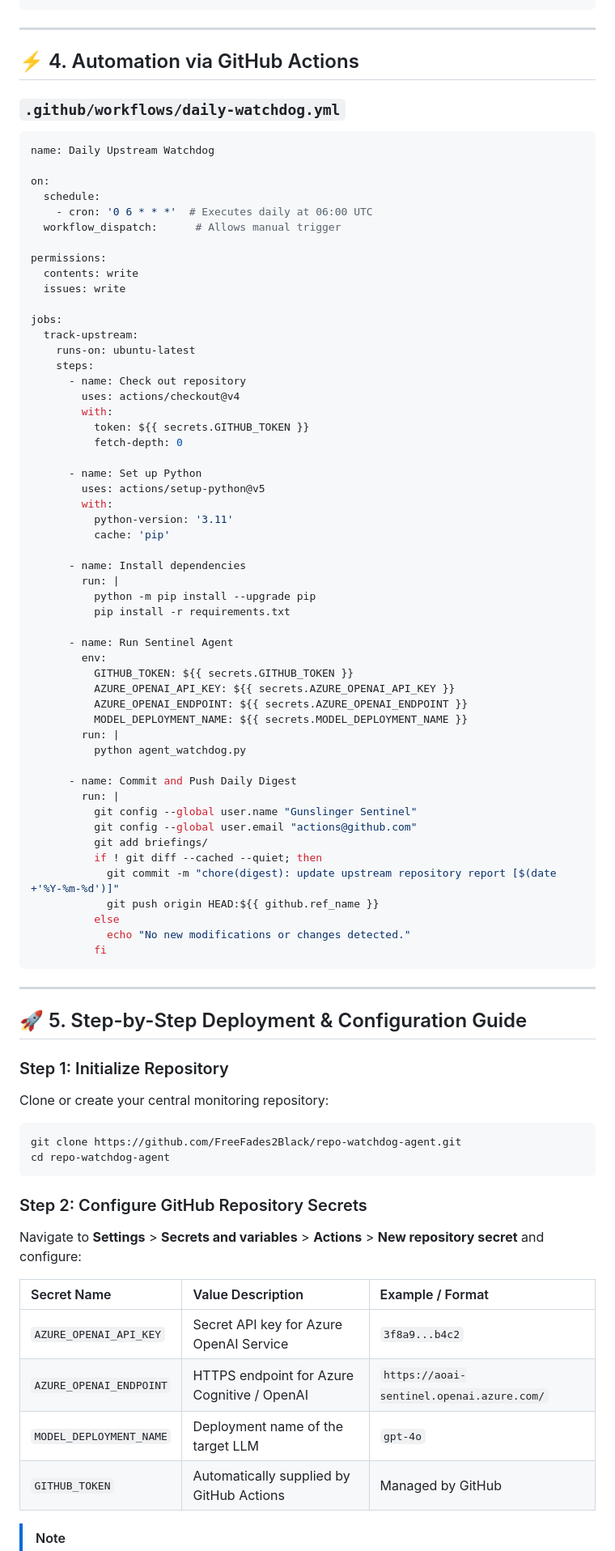
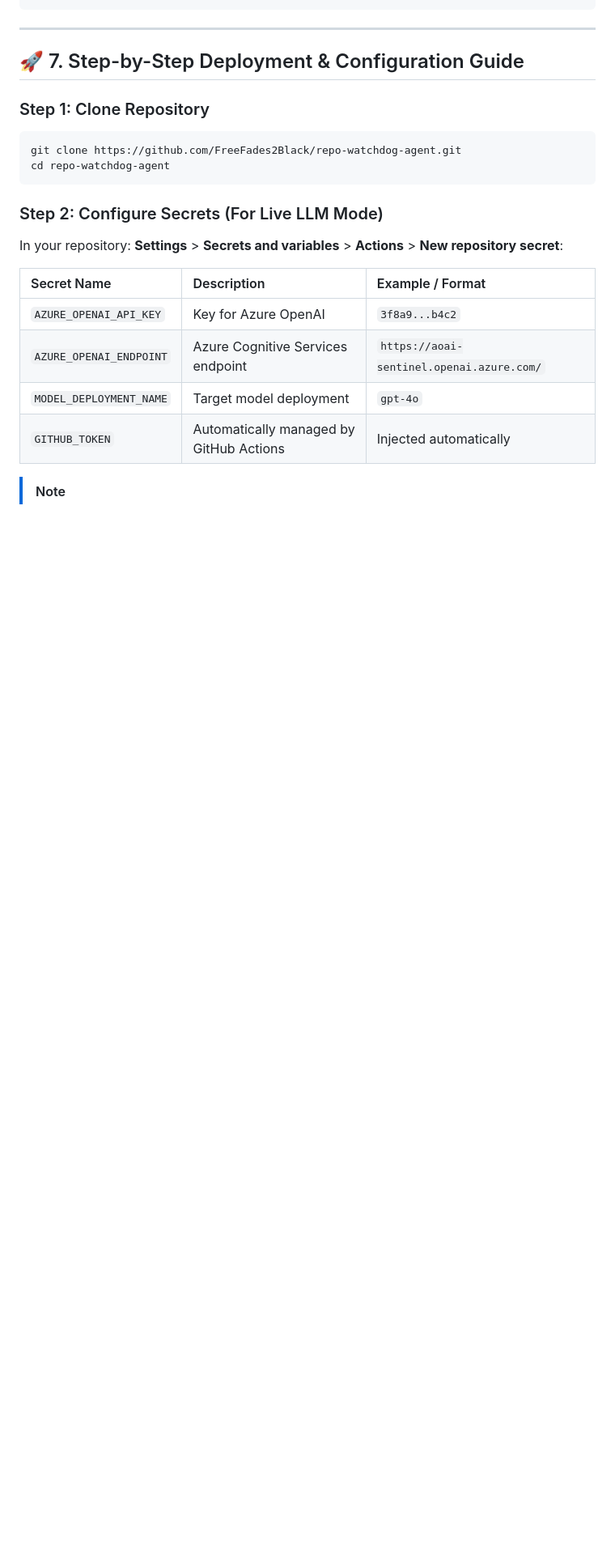
Before and after one commit to FreeFades2Black/repo-watchdog-agent, a Markdown page: README.md, the part around one of its changes. Shown at 81% size. GitHub-like rendering; blank space fills up the shorter version.

Commit message:
docs: overhaul README with architecture, 4-stage lifecycle, and tri-modal output showcase

````diff
--- a/README.md
+++ b/README.md
@@ -339,83 +335,22 @@ if __name__ == "__main__":
 
 ---
 
-## ⚡ 4. Automation via GitHub Actions
+## 🚀 7. Step-by-Step Deployment & Configuration Guide
 
-### `.github/workflows/daily-watchdog.yml`
-```yaml
-name: Daily Upstream Watchdog
-
-on:
-  schedule:
-    - cron: '0 6 * * *'  # Executes daily at 06:00 UTC
-  workflow_dispatch:      # Allows manual trigger
-
-permissions:
-  contents: write
-  issues: write
-
-jobs:
-  track-upstream:
-    runs-on: ubuntu-latest
-    steps:
-      - name: Check out repository
-        uses: actions/checkout@v4
-        with:
-          token: ${{ secrets.GITHUB_TOKEN }}
-          fetch-depth: 0
-
-      - name: Set up Python
-        uses: actions/setup-python@v5
-        with:
-          python-version: '3.11'
-          cache: 'pip'
-
-      - name: Install dependencies
-        run: |
-          python -m pip install --upgrade pip
-          pip install -r requirements.txt
-
-      - name: Run Sentinel Agent
-        env:
-          GITHUB_TOKEN: ${{ secrets.GITHUB_TOKEN }}
-          AZURE_OPENAI_API_KEY: ${{ secrets.AZURE_OPENAI_API_KEY }}
-          AZURE_OPENAI_ENDPOINT: ${{ secrets.AZURE_OPENAI_ENDPOINT }}
-          MODEL_DEPLOYMENT_NAME: ${{ secrets.MODEL_DEPLOYMENT_NAME }}
-        run: |
-          python agent_watchdog.py
-
-      - name: Commit and Push Daily Digest
-        run: |
-          git config --global user.name "Gunslinger Sentinel"
-          git config --global user.email "actions@github.com"
-          git add briefings/
-          if ! git diff --cached --quiet; then
-            git commit -m "chore(digest): update upstream repository report [$(date +'%Y-%m-%d')]"
-            git push origin HEAD:${{ github.ref_name }}
-          else
-            echo "No new modifications or changes detected."
-          fi
-```
-
----
-
-## 🚀 5. Step-by-Step Deployment & Configuration Guide
-
-### Step 1: Initialize Repository
-Clone or create your central monitoring repository:
+### Step 1: Clone Repository
 ```bash
 git clone https://github.com/FreeFades2Black/repo-watchdog-agent.git
 cd repo-watchdog-agent
 ```
 
-### Step 2: Configure GitHub Repository Secrets
-Navigate to **Settings** > **Secrets and variables** > **Actions** > **New repository secret** and configure:
+### Step 2: Configure Secrets (For Live LLM Mode)
+In your repository: **Settings** > **Secrets and variables** > **Actions** > **New repository secret**:
 
-| Secret Name | Value Description | Example / Format |
+| Secret Name | Description | Example / Format |
 | :--- | :--- | :--- |
-| `AZURE_OPENAI_API_KEY` | Secret API key for Azure OpenAI Service | `3f8a9...b4c2` |
-| `AZURE_OPENAI_ENDPOINT` | HTTPS endpoint for Azure Cognitive / OpenAI | `https://aoai-sentinel.openai.azure.com/` |
-| `MODEL_DEPLOYMENT_NAME` | Deployment name of the target LLM | `gpt-4o` |
-| `GITHUB_TOKEN` | Automatically supplied by GitHub Actions | Managed by GitHub |
+| `AZURE_OPENAI_API_KEY` | Key for Azure OpenAI | `3f8a9...b4c2` |
+| `AZURE_OPENAI_ENDPOINT` | Azure Cognitive Services endpoint | `https://aoai-sentinel.openai.azure.com/` |
+| `MODEL_DEPLOYMENT_NAME` | Target model deployment | `gpt-4o` |
+| `GITHUB_TOKEN` | Automatically managed by GitHub Actions | Injected automatically |
 
 > [!NOTE]
````
Also changed, not shown: other parts of README.md (+279 -333 lines).
